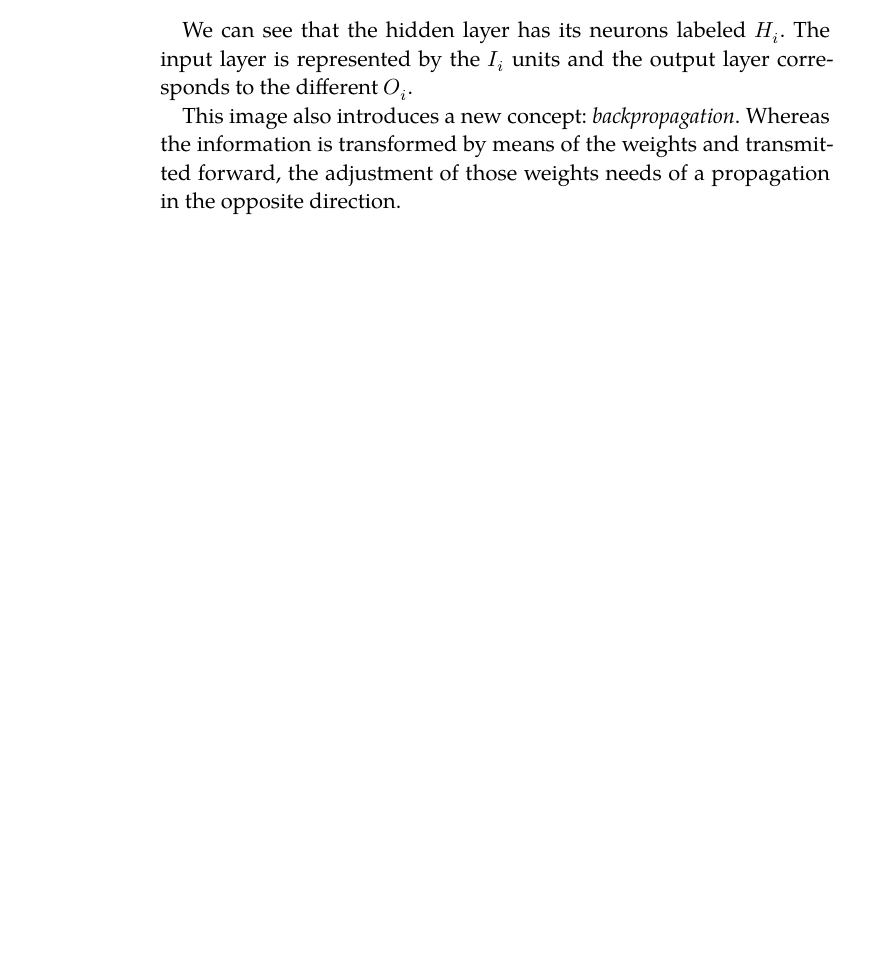
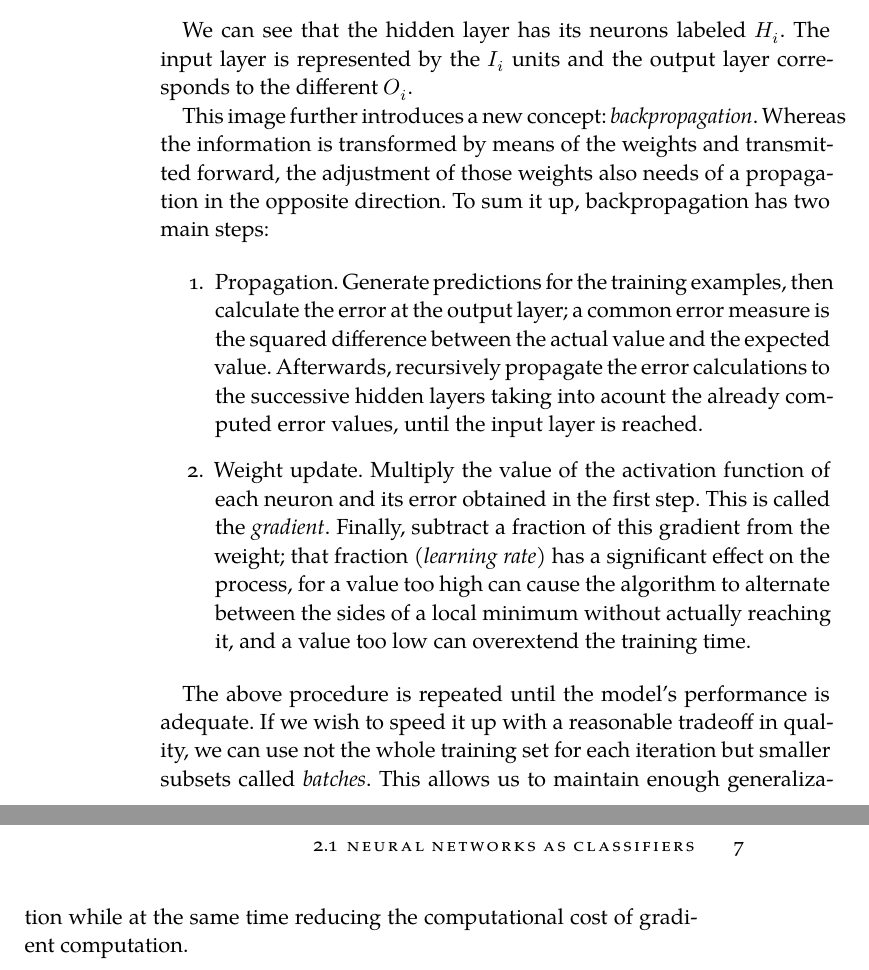
Before and after one commit to jleon95/UGR_TFG, a LaTeX thesis (doc/Thesis.tex, which reads doc/Chapters/Chapter02.tex): part of page 14 of 15 before the commit and two parts of pages 14 and 15 of 16 after it, the two joined at a grey line, cut so that both start at the same text, the shorter picture padded with empty space. Compiled offline with XeLaTeX; a missing font is replaced by an installed copy or a similar font.

Commit message:
Brief summary of backpropagation

```diff
--- a/doc/Chapters/Chapter02.tex
+++ b/doc/Chapters/Chapter02.tex
@@ -38,4 +38,16 @@
 
     We can see that the hidden layer has its neurons labeled $H_i$. The input layer is represented by the $I_i$ units and the output layer corresponds to the different $O_i$.
 
-    This image also introduces a new concept: \textit{backpropagation}. Whereas the information is transformed by means of the weights and transmitted forward, the adjustment of those weights needs of a propagation in the opposite direction.
+    This image further introduces a new concept: \textit{backpropagation}. Whereas the information is transformed by means of the weights and transmitted forward, the adjustment of those weights also needs of a propagation in the opposite direction. To sum it up, backpropagation has two main steps:
+
+    \begin{enumerate}
+
+    	\item
+    	Propagation. Generate predictions for the training examples, then calculate the error at the output layer; a common error measure is the squared difference between the actual value and the expected value. Afterwards, recursively propagate the error calculations to the successive hidden layers taking into acount the already computed error values, until the input layer is reached.
+
+    	\item
+    	Weight update. Multiply the value of the activation function of each neuron and its error obtained in the first step. This is called the \textit{gradient}. Finally, subtract a fraction of this gradient from the weight; that fraction (\textit{learning rate}) has a significant effect on the process, for a value too high can cause the algorithm to alternate between the sides of a local minimum without actually reaching it, and a value too low can overextend the training time.
+
+    \end{enumerate}
+
+    The above procedure is repeated until the model's performance is adequate. If we wish to speed it up with a reasonable tradeoff in quality, we can use not the whole training set for each iteration but smaller subsets called \textit{batches}. This allows us to maintain enough generalization while at the same time reducing the computational cost of gradient computation.
```
